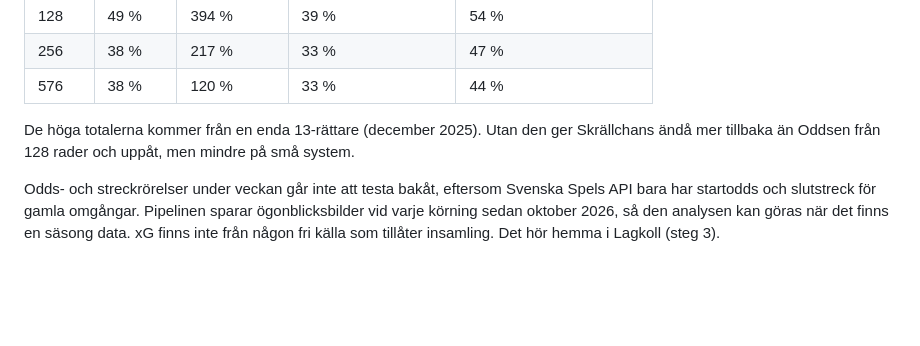
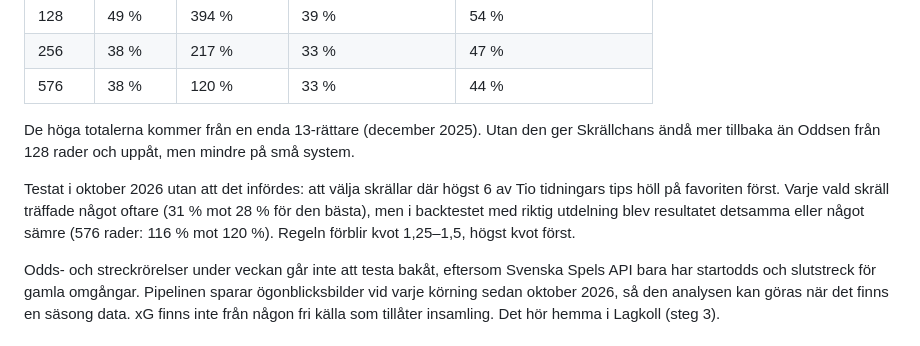
Before and after one commit to KKandenas/stryktipsguiden, a Markdown page: README.md, the part around the change. Rendered like a GitHub page; blank space fills up the shorter version.

Commit message:
README: test av experternas tvivel vid val av skrällar (inte infört)
Co-Authored-By: Claude Opus 5.5 <noreply@anthropic.com>

```diff
--- a/README.md
+++ b/README.md
@@ -433,6 +433,11 @@ skrällarna: 1 upp till 64 rader och 2 på större system. Låsta matcher får i
 De höga totalerna kommer från en enda 13-rättare (december 2025). Utan den ger Skrällchans ändå mer
 tillbaka än Oddsen från 128 rader och uppåt, men mindre på små system.
 
+Testat i oktober 2026 utan att det infördes: att välja skrällar där högst 6 av Tio tidningars tips höll på
+favoriten först. Varje vald skräll träffade något oftare (31 % mot 28 % för den bästa), men i backtestet
+med riktig utdelning blev resultatet detsamma eller något sämre (576 rader: 116 % mot 120 %). Regeln
+förblir kvot 1,25–1,5, högst kvot först.
+
 Odds- och streckrörelser under veckan går inte att testa bakåt, eftersom Svenska Spels API bara har startodds
 och slutstreck för gamla omgångar. Pipelinen sparar ögonblicksbilder vid varje körning sedan oktober 2026, så
 den analysen kan göras när det finns en säsong data. xG finns inte från någon fri källa som tillåter
```
